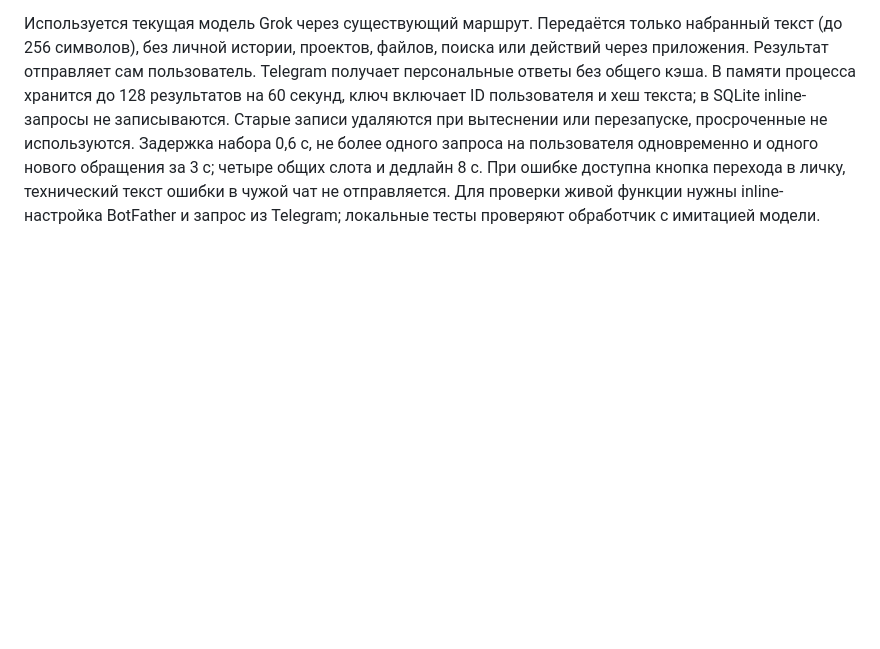
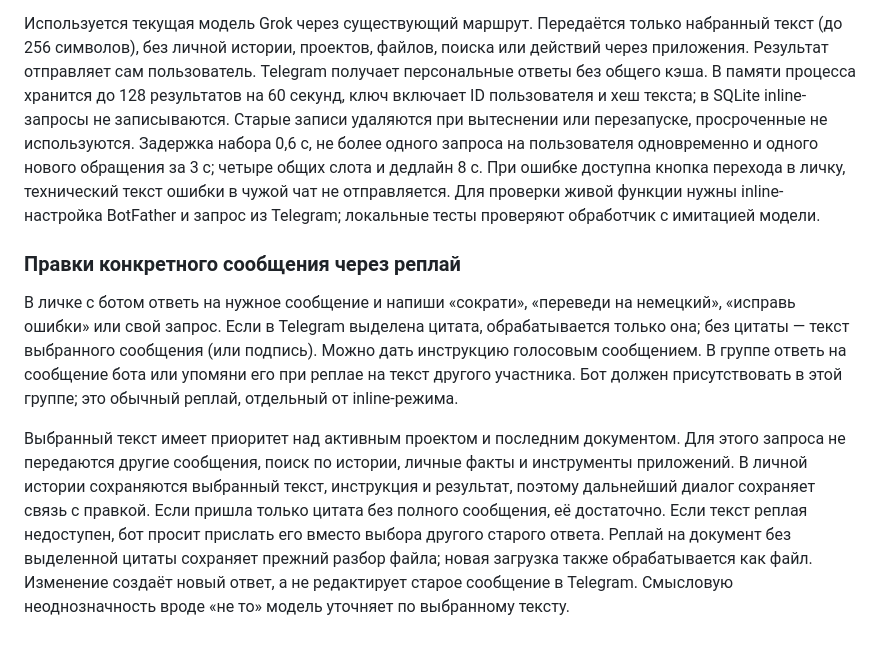
Before and after one commit to rachimanna/secret-ai, a Markdown page: README.md, the part around the change. Rendered like a GitHub page; blank space fills up the shorter version.

Commit message:
Focus reply requests on the selected Telegram message or quote

```diff
--- a/README.md
+++ b/README.md
@@ -338,3 +338,21 @@ Telegram получает персональные ответы без обще
 одновременно и одного нового обращения за 3 с; четыре общих слота и дедлайн 8 с. При ошибке доступна кнопка перехода
 в личку, технический текст ошибки в чужой чат не отправляется. Для проверки живой функции нужны inline-настройка
 BotFather и запрос из Telegram; локальные тесты проверяют обработчик с имитацией модели.
+
+
+### Правки конкретного сообщения через реплай
+
+В личке с ботом ответь на нужное сообщение и напиши «сократи», «переведи на немецкий»,
+«исправь ошибки» или свой запрос. Если в Telegram выделена цитата, обрабатывается только она;
+без цитаты — текст выбранного сообщения (или подпись). Можно дать инструкцию голосовым сообщением.
+В группе ответь на сообщение бота или упомяни его при реплае на текст другого участника.
+Бот должен присутствовать в этой группе; это обычный реплай, отдельный от inline-режима.
+
+Выбранный текст имеет приоритет над активным проектом и последним документом. Для этого запроса
+не передаются другие сообщения, поиск по истории, личные факты и инструменты приложений.
+В личной истории сохраняются выбранный текст, инструкция и результат, поэтому дальнейший диалог
+сохраняет связь с правкой. Если пришла только цитата без полного сообщения, её достаточно.
+Если текст реплая недоступен, бот просит прислать его вместо выбора другого старого ответа.
+Реплай на документ без выделенной цитаты сохраняет прежний разбор файла; новая загрузка также
+обрабатывается как файл. Изменение создаёт новый ответ, а не редактирует старое сообщение в Telegram.
+Смысловую неоднозначность вроде «не то» модель уточняет по выбранному тексту.
```
